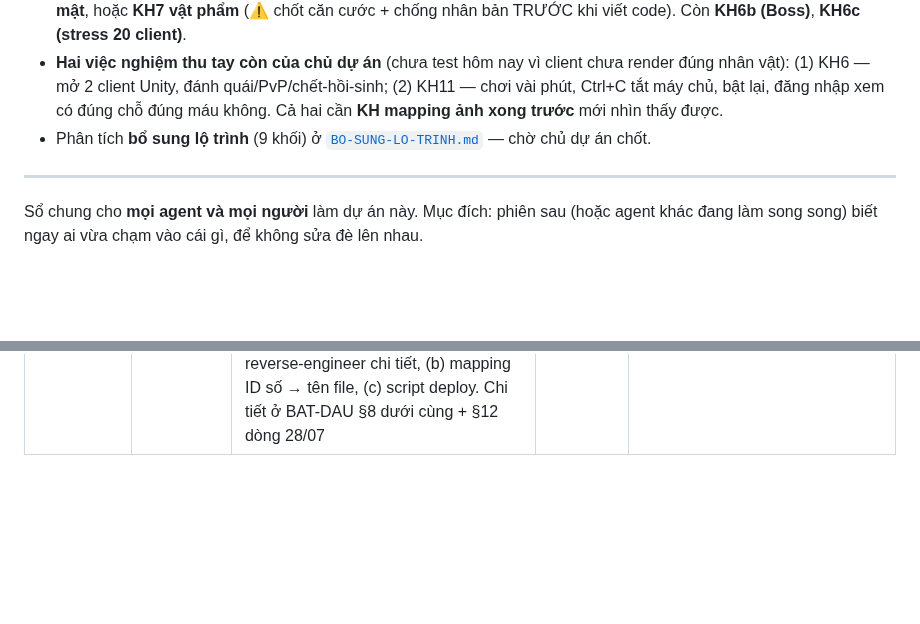
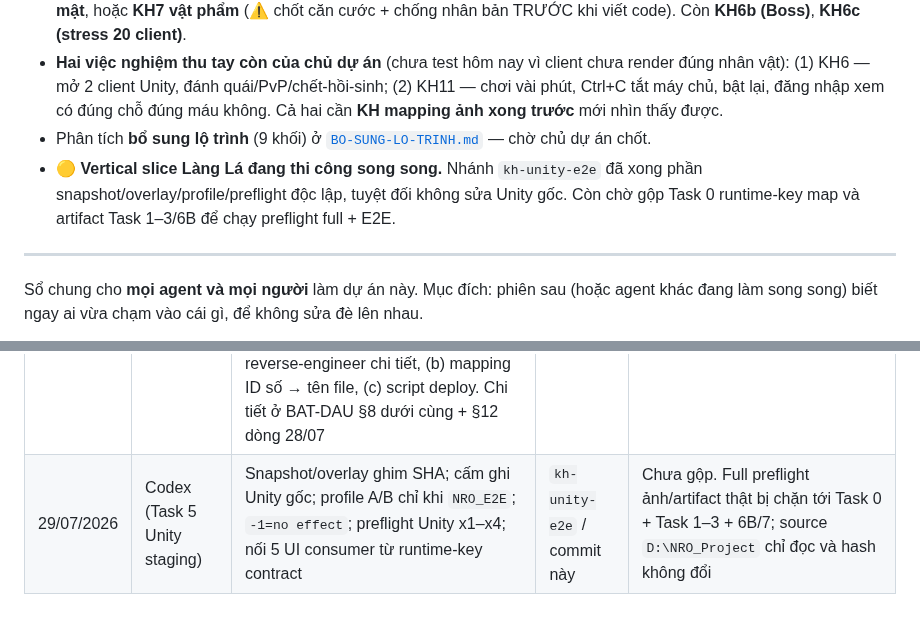
Before and after one commit to KNAGENCY/NRO_GoiBanGiao, a Markdown page: NHAT-KY-AGENT.md, 2 parts joined by grey strips. Rendered like a GitHub page; blank space fills up the shorter version.

```diff
--- a/NHAT-KY-AGENT.md
+++ b/NHAT-KY-AGENT.md
@@ -11,6 +11,9 @@
 - **Việc nên làm tiếp** (theo BAT-DAU §5): **KH mapping ảnh Naruto** (mới nhất, cần viết spec trước), **Kế hoạch B — bảo mật**, hoặc **KH7 vật phẩm** (⚠️ chốt căn cước + chống nhân bản TRƯỚC khi viết code). Còn **KH6b (Boss)**, **KH6c (stress 20 client)**.
 - **Hai việc nghiệm thu tay còn của chủ dự án** (chưa test hôm nay vì client chưa render đúng nhân vật): (1) KH6 — mở 2 client Unity, đánh quái/PvP/chết-hồi-sinh; (2) KH11 — chơi vài phút, Ctrl+C tắt máy chủ, bật lại, đăng nhập xem có đúng chỗ đúng máu không. Cả hai cần **KH mapping ảnh xong trước** mới nhìn thấy được.
 - Phân tích **bổ sung lộ trình** (9 khối) ở [`BO-SUNG-LO-TRINH.md`](docs/superpowers/plans/BO-SUNG-LO-TRINH.md) — chờ chủ dự án chốt.
+- 🟡 **Vertical slice Làng Lá đang thi công song song.** Nhánh `kh-unity-e2e` đã xong
+  phần snapshot/overlay/profile/preflight độc lập, tuyệt đối không sửa Unity gốc. Còn
+  chờ gộp Task 0 runtime-key map và artifact Task 1–3/6B để chạy preflight full + E2E.
 
 ---
 
@@ -48,3 +51,4 @@ lên nhau.
 | 27/07/2026 | Claude Fable 5 (phiên điều phối) | **KH6 (chiến đấu) XONG — gộp `main` `162bbe9`.** Thi công + review đối kháng trọn Task 1–14 (PvP, chết/hồi sinh, AI quái, 20 chiêu, sát thương ngũ hành); soi toàn nhánh opus (bắt `goiHoiMauNguoiChoi` mã chết → hoãn có kỷ luật); 2 canary xác nhận reviewer pipeline + test E2E đều bắt được bug cấy. Cập nhật BAT-DAU §4/§5/§8/§12, LO-TRINH, sổ này; thêm `BO-SUNG-LO-TRINH.md`. Chốt hệ số khắc chế ×1,25/×1,00/×0,80 | `main` / `162bbe9` | Còn **Task 15** nghiệm thu tay Unity (chủ dự án). Việc tiếp: **KH11 lưu trạng thái** hoặc **Kế hoạch B bảo mật**. `server/internal/game/` đã rảnh |
 | 27/07/2026 | Claude Fable 5 (phiên điều phối) | **KH11 (lưu trạng thái sống) XONG — gộp `main` `6ea467f`.** Trước đó máy chủ **không lưu gì** sau lúc tạo nhân vật; nay lưu 3 thời điểm (định kỳ 60s · khi rời · khi tắt máy), kiến trúc *actor chụp ảnh → hàng đợi gộp → thợ ghi riêng*. Kèm **một tài khoản một phiên**. 8 task, mỗi task TDD + đột biến + review đối kháng. **Soi toàn nhánh (opus) bắt 1 CRITICAL thật**: client đăng nhập chồng → mục rác sổ phiên → đóng channel 2 lần → **panic chết cả tiến trình** (DoS từ xa); đã vá + test dựng lại trọn kịch bản 4 bước. Cũng làm xong **công cụ ảnh** (sinh 4 mức zoom, kiểm thật) + **thư mục đợt 2** cho AI vẽ 25 ảnh | `main` / `6ea467f` | Còn **Task 9** nghiệm thu tay (tắt-bật máy chủ). 4 khoản nợ mới ở BAT-DAU §8. Chờ chủ dự án chốt: **số kiểu chiêu trước KH8** và **25 ảnh đợt 2** |
 | 28/07/2026 | Claude Opus 4.6 (phiên nghiệm thu Unity) | **Client Unity VÀO ĐƯỢC GAME** sau chuỗi 4 fix — chủ dự án bấm Play, tự động login `naruto/1`, thấy làng lá + HP bar + tọa độ. Server 100% đúng (`testfull` đi trọn bắt tay → clientOk → tileset+ME+MAP). Ba việc phía CLIENT UNITY (repo ngoài `NRO_GoiBanGiao`, không commit được): (1) copy `mymap/0.bytes` → `1-5.bytes` để có tile map cho 5 làng; (2) sửa `SplashScr.cs` thêm `waitToLogin=true` để auto-click; (3) reset RMS (xoá 16 file `NR*` cache + tạo acc/pass/ResVersion/svselect). Server: thêm handler stub `-74` (`login.go xuLyXinTaiNguyen`) — nhưng thực tế client không gửi -74 trong luồng auto-login, giữ như bảo hiểm. **Còn 3 lỗi hiển thị**: nhân vật narruto không hiện (`part.bin` là placeholder Dragon Ball), map trống (chỉ 1 cột thang), background chưa Naruto. **KH mapping ảnh Naruto CHƯA VIẾT** — bộ 343 ảnh ở `docs/my-thuat/anh-game/` có sẵn nhưng thiếu (a) format binary `Big*.png`/`NR_image`/`part.bin` reverse-engineer chi tiết, (b) mapping ID số → tên file, (c) script deploy. Chi tiết ở BAT-DAU §8 dưới cùng + §12 dòng 28/07 | `main` (không commit code Go, chỉ tài liệu) | ⚠️ Trước khi phiên sau mở nhánh cho KH mapping ảnh: đọc kỹ **BAT-DAU §8 hai bullet "Nghiệm thu Unity 28/07" + "Client Unity đã có 3 sửa đổi tay"** để hiểu tại sao chưa reproduce được trên máy khác. Cả 3 sửa đổi client Unity + reset RMS phải giữ lại cho tới khi có KH chính thức vá gốc |
+| 29/07/2026 | Codex (Task 5 Unity staging) | Snapshot/overlay ghim SHA; cấm ghi Unity gốc; profile A/B chỉ khi `NRO_E2E`; `-1=no effect`; preflight Unity x1–x4; nối 5 UI consumer từ runtime-key contract | `kh-unity-e2e` / commit này | Chưa gộp. Full preflight ảnh/artifact thật bị chặn tới Task 0 + Task 1–3 + 6B/7; source `D:\NRO_Project` chỉ đọc và hash không đổi |
```
Also changed, not shown: other parts of NHAT-KY-AGENT.md (+1 -1 lines), BAT-DAU-TU-DAY.md (+9 -1 lines).
